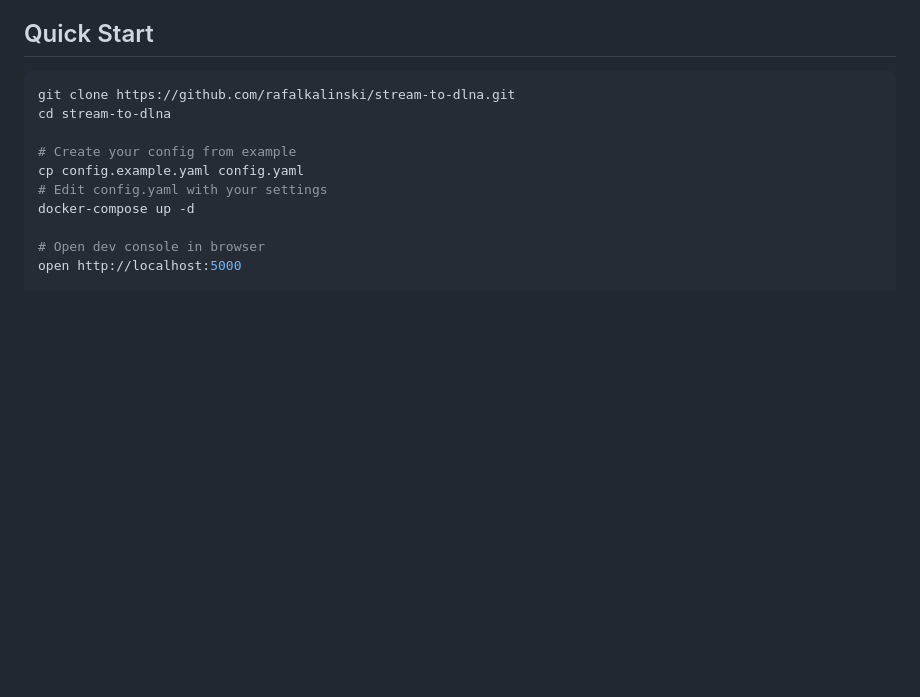
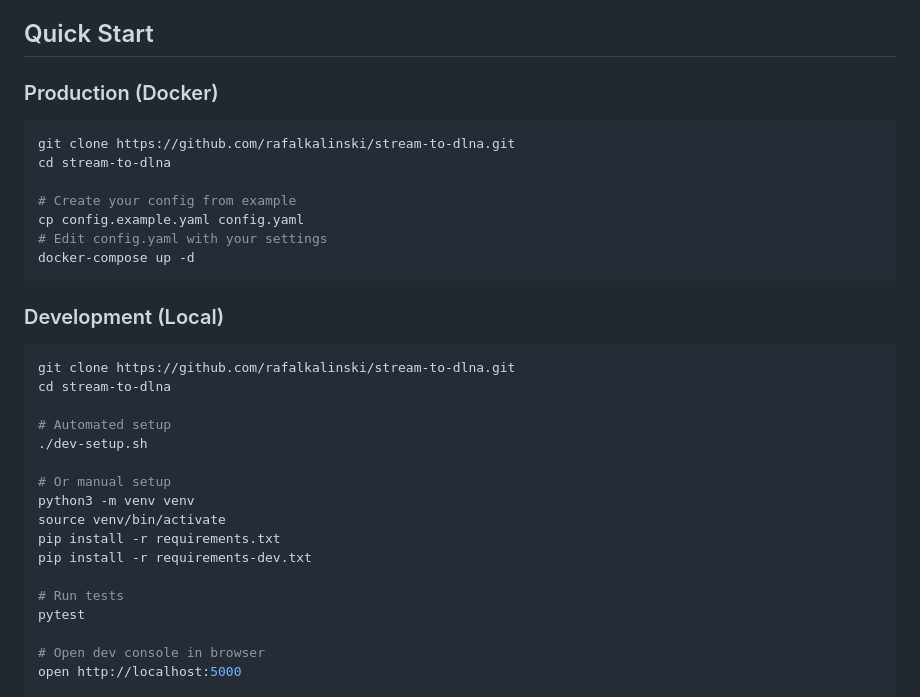
Before and after one commit to rafalkalinski/stream-to-dlna, a Markdown page: README.md, the part around the change. Rendered like a GitHub page; blank space fills up the shorter version.

Commit message:
Add development setup to README

````diff
--- a/README.md
+++ b/README.md
@@ -21,6 +21,8 @@ Stream internet radio to DLNA devices with automatic format detection and smart
 
 ## Quick Start
 
+### Production (Docker)
+
 ```bash
 git clone https://github.com/rafalkalinski/stream-to-dlna.git
 cd stream-to-dlna
@@ -29,6 +31,25 @@ cd stream-to-dlna
 cp config.example.yaml config.yaml
 # Edit config.yaml with your settings
 docker-compose up -d
+```
+
+### Development (Local)
+
+```bash
+git clone https://github.com/rafalkalinski/stream-to-dlna.git
+cd stream-to-dlna
+
+# Automated setup
+./dev-setup.sh
+
+# Or manual setup
+python3 -m venv venv
+source venv/bin/activate
+pip install -r requirements.txt
+pip install -r requirements-dev.txt
+
+# Run tests
+pytest
 
 # Open dev console in browser
 open http://localhost:5000
````
